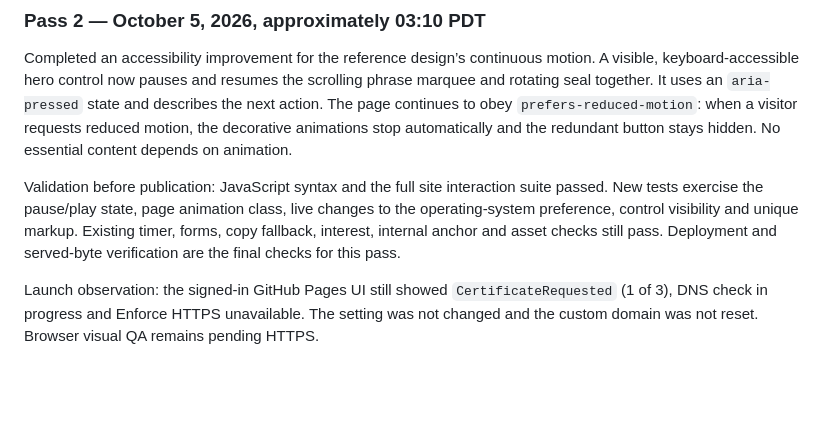
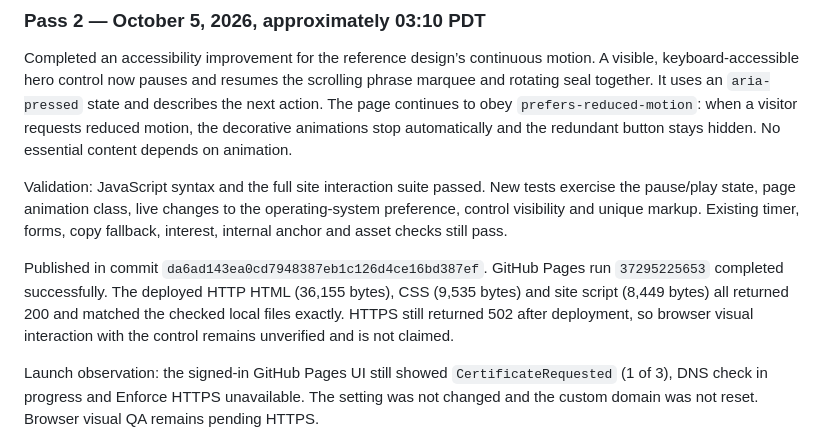
Before and after one commit to woowooish/woowooish.github.io, a Markdown page: docs/OVERNIGHT_PLAN.md, the part around the change. Rendered like a GitHub page; blank space fills up the shorter version.

Commit message:
Record verified motion-control deployment

```diff
--- a/docs/OVERNIGHT_PLAN.md
+++ b/docs/OVERNIGHT_PLAN.md
@@ -63,7 +63,9 @@ Next priority: recheck provisioning and perform desktop/390px/768px browser QA w
 
 Completed an accessibility improvement for the reference design’s continuous motion. A visible, keyboard-accessible hero control now pauses and resumes the scrolling phrase marquee and rotating seal together. It uses an `aria-pressed` state and describes the next action. The page continues to obey `prefers-reduced-motion`: when a visitor requests reduced motion, the decorative animations stop automatically and the redundant button stays hidden. No essential content depends on animation.
 
-Validation before publication: JavaScript syntax and the full site interaction suite passed. New tests exercise the pause/play state, page animation class, live changes to the operating-system preference, control visibility and unique markup. Existing timer, forms, copy fallback, interest, internal anchor and asset checks still pass. Deployment and served-byte verification are the final checks for this pass.
+Validation: JavaScript syntax and the full site interaction suite passed. New tests exercise the pause/play state, page animation class, live changes to the operating-system preference, control visibility and unique markup. Existing timer, forms, copy fallback, interest, internal anchor and asset checks still pass.
+
+Published in commit `da6ad143ea0cd7948387eb1c126d4ce16bd387ef`. GitHub Pages run `37295225653` completed successfully. The deployed HTTP HTML (36,155 bytes), CSS (9,535 bytes) and site script (8,449 bytes) all returned 200 and matched the checked local files exactly. HTTPS still returned 502 after deployment, so browser visual interaction with the control remains unverified and is not claimed.
 
 Launch observation: the signed-in GitHub Pages UI still showed `CertificateRequested` (1 of 3), DNS check in progress and Enforce HTTPS unavailable. The setting was not changed and the custom domain was not reset. Browser visual QA remains pending HTTPS.
 
```
